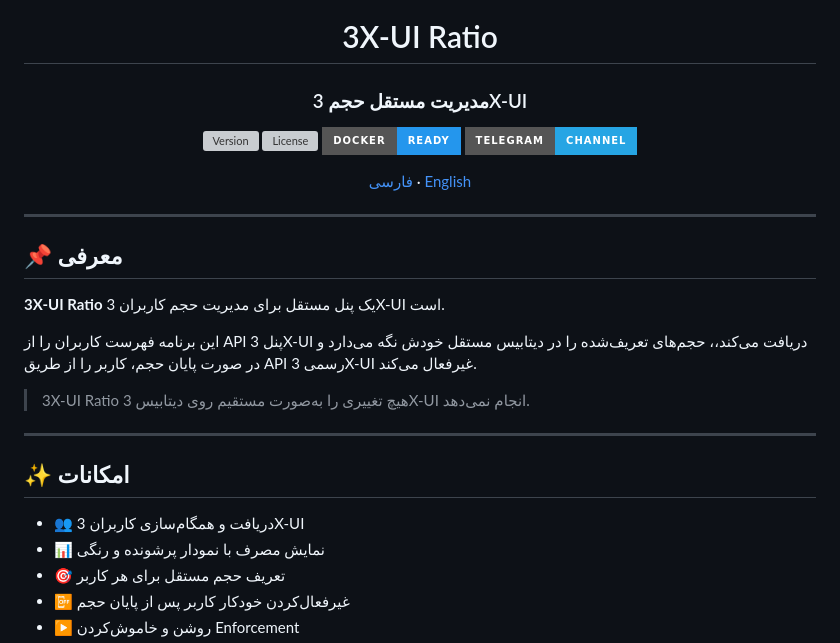
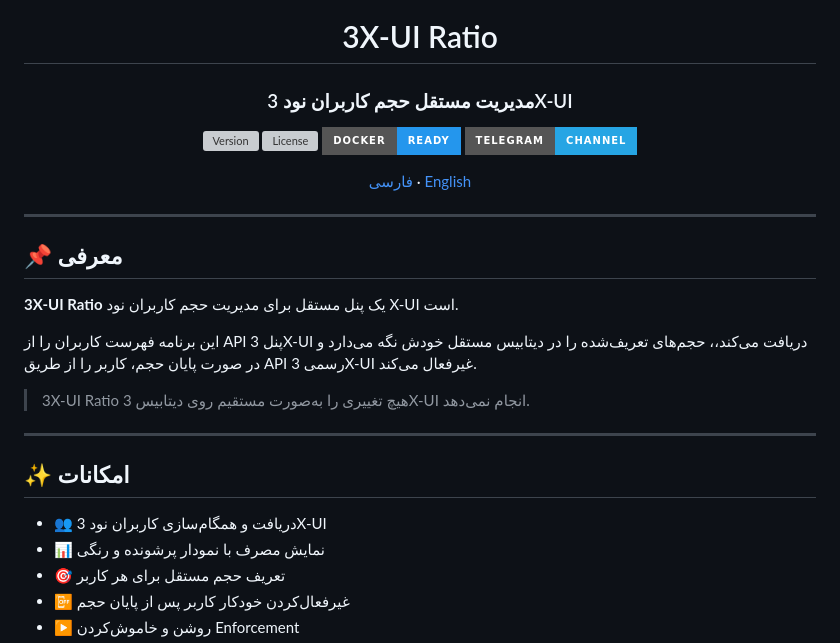
Before and after one commit to rezakhosh78/3X-UI-Ratio, a Markdown page: README_FA.md, the part around the change. Drawn GitHub-style; badges without logos; grey boxes are pictures that could not be loaded.

```diff
--- a/README_FA.md
+++ b/README_FA.md
@@ -4,7 +4,7 @@
 
 # 3X-UI Ratio
 
-### مدیریت مستقل حجم 3X-UI
+### مدیریت مستقل حجم کاربران نود 3X-UI
 
 [![Version](https://img.shields.io/github/v/release/rezakhosh78/3x-ui-Ratio?display_name=tag&style=for-the-badge)](https://github.com/rezakhosh78/3x-ui-Ratio/releases)
 [![License](https://img.shields.io/github/license/rezakhosh78/3x-ui-Ratio?style=for-the-badge)](LICENSE)
@@ -21,7 +21,7 @@
 
 ## 📌 معرفی
 
-**3X-UI Ratio** یک پنل مستقل برای مدیریت حجم کاربران 3X-UI است.
+**3X-UI Ratio** یک پنل مستقل برای مدیریت حجم کاربران نود X-UI است.
 
 این برنامه فهرست کاربران را از API پنل 3X-UI دریافت می‌کند،، حجم‌های تعریف‌شده را در دیتابیس مستقل خودش نگه می‌دارد و در صورت پایان حجم، کاربر را از طریق API رسمی 3X-UI غیرفعال می‌کند.
 
@@ -31,7 +31,7 @@
 
 ## ✨ امکانات
 
-- 👥 دریافت و همگام‌سازی کاربران 3X-UI
+- 👥 دریافت و همگام‌سازی کاربران نود 3X-UI
 - 📊 نمایش مصرف با نمودار پرشونده و رنگی
 - 🎯 تعریف حجم مستقل برای هر کاربر
 - 📴 غیرفعال‌کردن خودکار کاربر پس از پایان حجم
```
